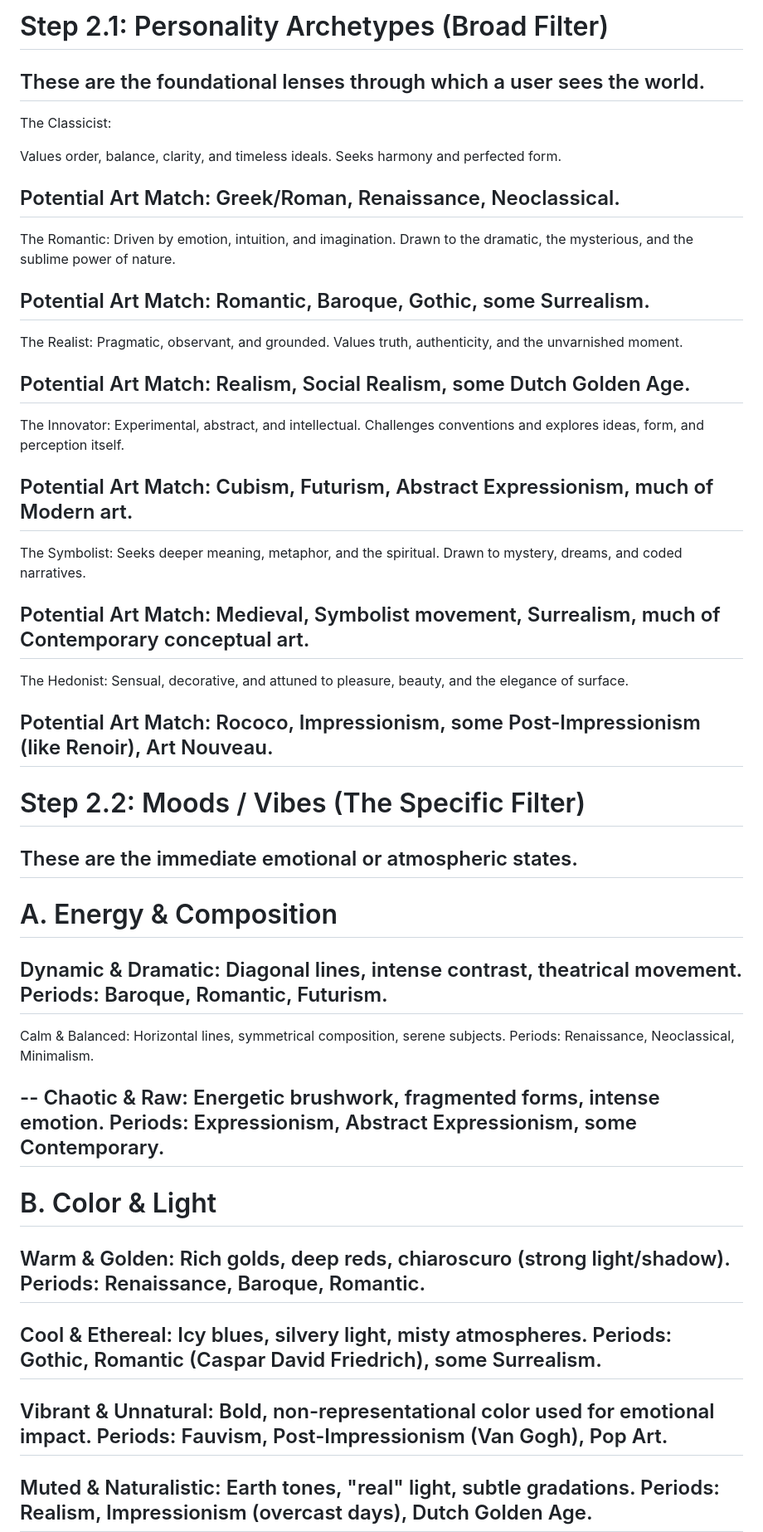
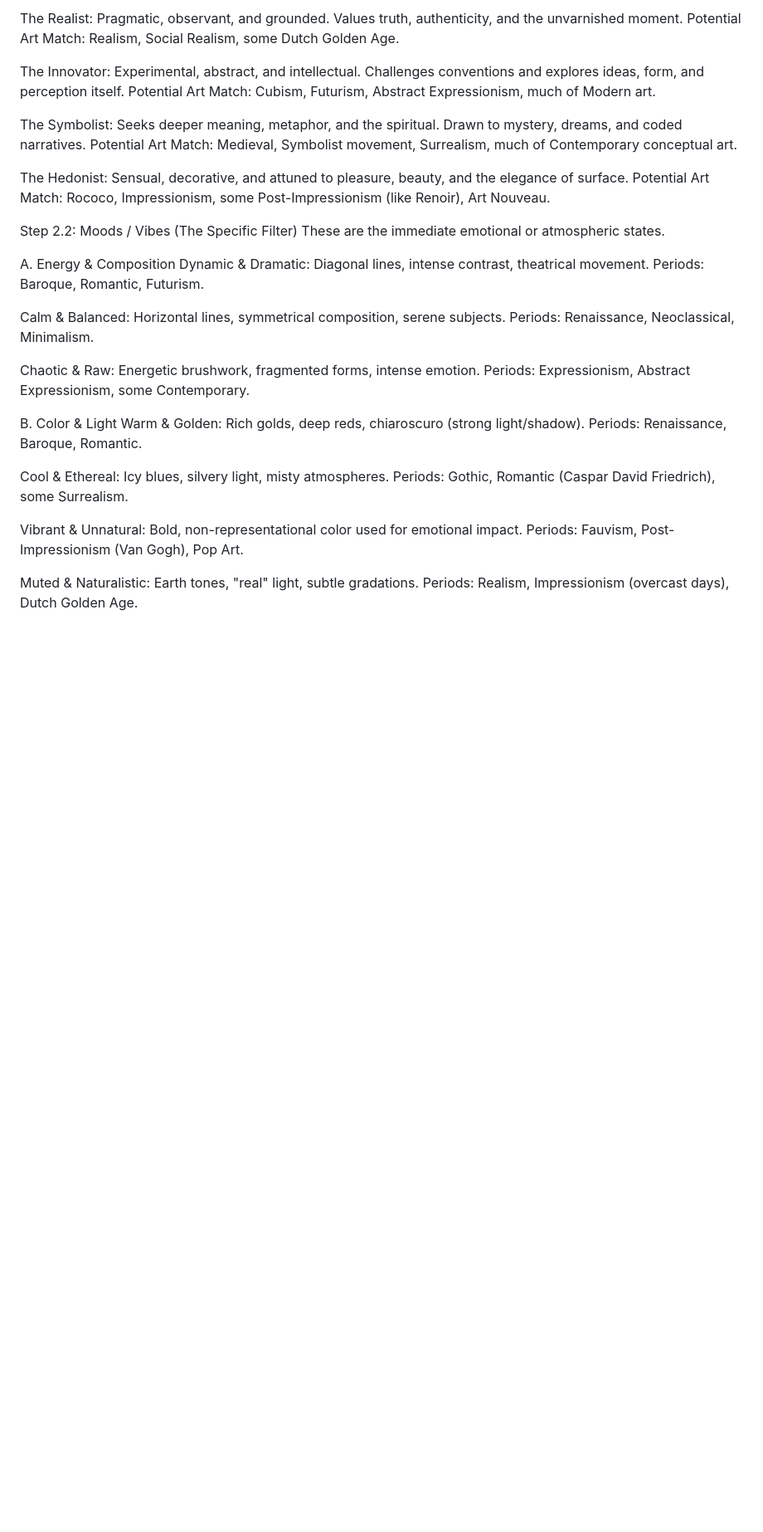
Before and after one commit to ccarls22-maker/A_Portrait_of_You_at_the_Met, a Markdown page: README.md, the part around one of its changes. Shown at 83% size. Drawn GitHub-style; blank space fills up the shorter version.

```diff
--- a/README.md
+++ b/README.md
@@ -75,72 +74,49 @@ Let's create some options for a viewers..
 
-# Step 2.1: Personality Archetypes (Broad Filter)
-These are the foundational lenses through which a user sees the world.
----
+The Realist:
+Pragmatic, observant, and grounded. Values truth, authenticity, and the unvarnished moment.
+Potential Art Match: Realism, Social Realism, some Dutch Golden Age.
 
- The Classicist:
+The Innovator:
+Experimental, abstract, and intellectual. Challenges conventions and explores ideas, form, and perception itself.
+Potential Art Match: Cubism, Futurism, Abstract Expressionism, much of Modern art.
 
-Values order, balance, clarity, and timeless ideals. Seeks harmony and perfected form.
+The Symbolist:
+Seeks deeper meaning, metaphor, and the spiritual. Drawn to mystery, dreams, and coded narratives.
+Potential Art Match: Medieval, Symbolist movement, Surrealism, much of Contemporary conceptual art.
 
-Potential Art Match: Greek/Roman, Renaissance, Neoclassical.
---
+The Hedonist:
+Sensual, decorative, and attuned to pleasure, beauty, and the elegance of surface.
+Potential Art Match: Rococo, Impressionism, some Post-Impressionism (like Renoir), Art Nouveau.
 
- The Romantic:
-Driven by emotion, intuition, and imagination. Drawn to the dramatic, the mysterious, and the sublime power of nature.
+Step 2.2: Moods / Vibes (The Specific Filter)
+These are the immediate emotional or atmospheric states.
 
-Potential Art Match: Romantic, Baroque, Gothic, some Surrealism.
---
-
- The Realist: Pragmatic, observant, and grounded. Values truth, authenticity, and the unvarnished moment.
-
-Potential Art Match: Realism, Social Realism, some Dutch Golden Age.
---
- The Innovator:
-Experimental, abstract, and intellectual. Challenges conventions and explores ideas, form, and perception itself.
-
-Potential Art Match: Cubism, Futurism, Abstract Expressionism, much of Modern art.
---
-
- The Symbolist:
-Seeks deeper meaning, metaphor, and the spiritual. Drawn to mystery, dreams, and coded narratives.
-
-Potential Art Match: Medieval, Symbolist movement, Surrealism, much of Contemporary conceptual art.
---
-The Hedonist: Sensual, decorative, and attuned to pleasure, beauty, and the elegance of surface.
-
-Potential Art Match: Rococo, Impressionism, some Post-Impressionism (like Renoir), Art Nouveau.
----
-
-# Step 2.2: Moods / Vibes (The Specific Filter)
-These are the immediate emotional or atmospheric states.
----
-# A. Energy & Composition
- Dynamic & Dramatic:
+A. Energy & Composition
+Dynamic & Dramatic:
 Diagonal lines, intense contrast, theatrical movement.
 Periods: Baroque, Romantic, Futurism.
---
+
 Calm & Balanced:
 Horizontal lines, symmetrical composition, serene subjects.
 Periods: Renaissance, Neoclassical, Minimalism.
 
---
 Chaotic & Raw:
 Energetic brushwork, fragmented forms, intense emotion.
 Periods: Expressionism, Abstract Expressionism, some Contemporary.
----
 
-# B. Color & Light
- Warm & Golden:
+B. Color & Light
+Warm & Golden:
 Rich golds, deep reds, chiaroscuro (strong light/shadow).
 Periods: Renaissance, Baroque, Romantic.
---
- Cool & Ethereal:
+
+Cool & Ethereal:
 Icy blues, silvery light, misty atmospheres.
 Periods: Gothic, Romantic (Caspar David Friedrich), some Surrealism.
---
- Vibrant & Unnatural:
+
+Vibrant & Unnatural:
 Bold, non-representational color used for emotional impact.
 Periods: Fauvism, Post-Impressionism (Van Gogh), Pop Art.
---
- Muted & Naturalistic:
+
+Muted & Naturalistic:
 Earth tones, "real" light, subtle gradations.
 Periods: Realism, Impressionism (overcast days), Dutch Golden Age.
```
Also changed, not shown: other parts of README.md (+59 -61 lines).
